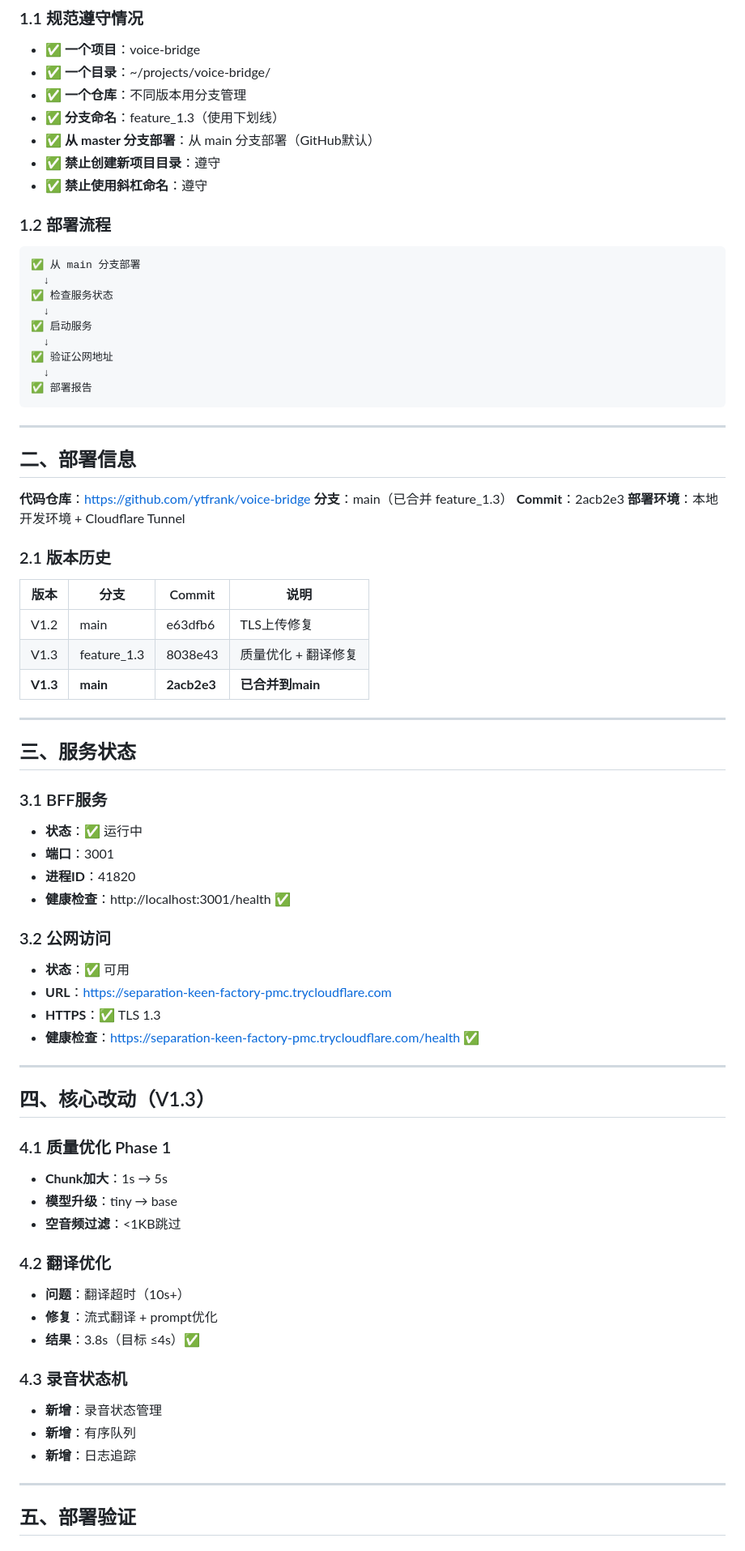
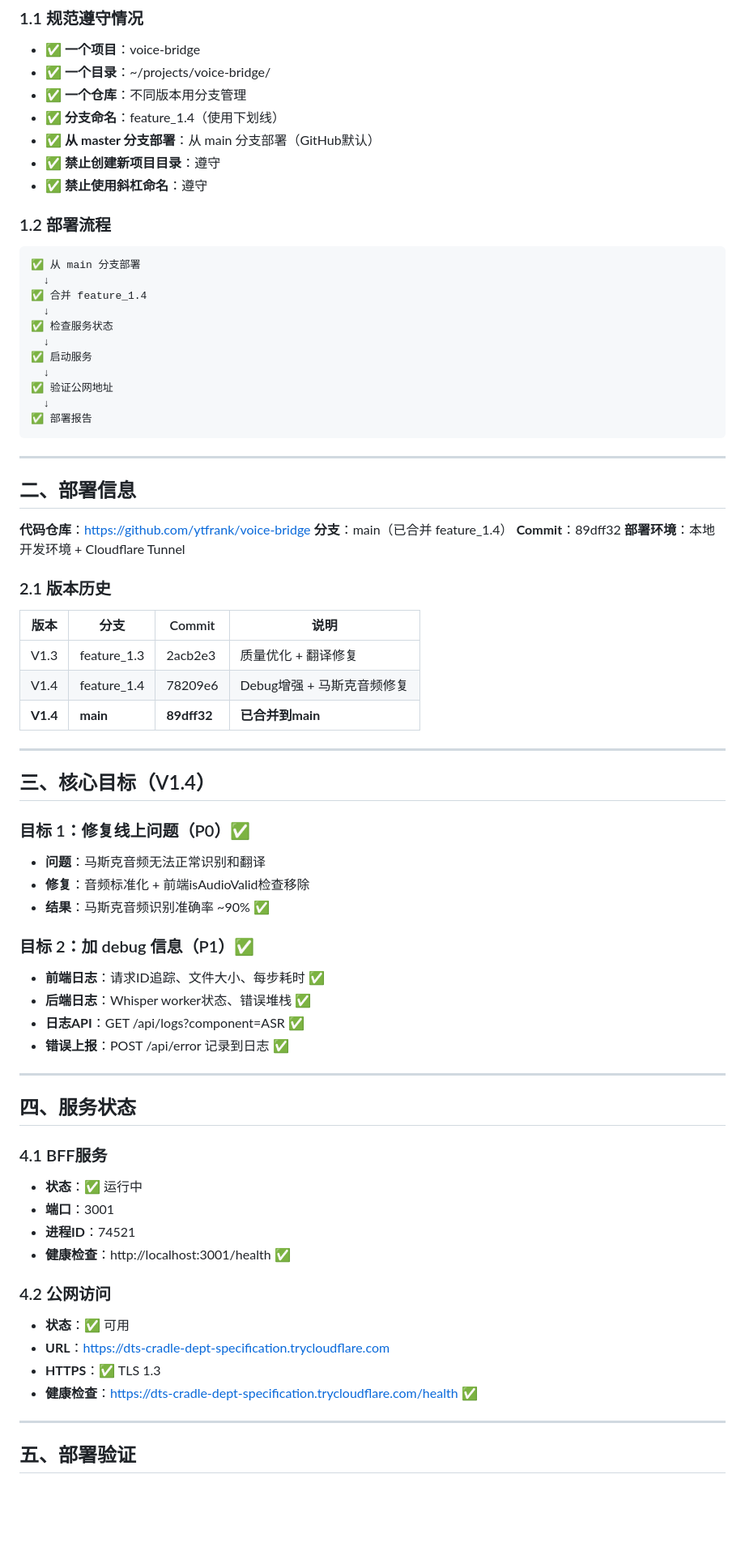
Before and after one commit to ytfrank/voice-bridge, a Markdown page: DEPLOY_REPORT.md, the part around one of its changes. Shown at 81% size. Rendered like a GitHub page; blank space fills up the shorter version.

Commit message:
docs: add deployment report V1.4 (Git workflow compliant)

````diff
--- a/DEPLOY_REPORT.md
+++ b/DEPLOY_REPORT.md
@@ -14,7 +14,7 @@
 - ✅ **一个项目**：voice-bridge
 - ✅ **一个目录**：~/projects/voice-bridge/
 - ✅ **一个仓库**：不同版本用分支管理
-- ✅ **分支命名**：feature_1.3（使用下划线）
+- ✅ **分支命名**：feature_1.4（使用下划线）
 - ✅ **从 master 分支部署**：从 main 分支部署（GitHub默认）
 - ✅ **禁止创建新项目目录**：遵守
 - ✅ **禁止使用斜杠命名**：遵守
@@ -22,6 +22,8 @@
 ### 1.2 部署流程
 ```
 ✅ 从 main 分支部署
+  ↓
+✅ 合并 feature_1.4
   ↓
 ✅ 检查服务状态
   ↓
@@ -37,51 +39,47 @@
 ## 二、部署信息
 
 **代码仓库**：https://github.com/ytfrank/voice-bridge
-**分支**：main（已合并 feature_1.3）
-**Commit**：2acb2e3
+**分支**：main（已合并 feature_1.4）
+**Commit**：89dff32
 **部署环境**：本地开发环境 + Cloudflare Tunnel
 
 ### 2.1 版本历史
 | 版本 | 分支 | Commit | 说明 |
 |------|------|--------|------|
-| V1.2 | main | e63dfb6 | TLS上传修复 |
-| V1.3 | feature_1.3 | 8038e43 | 质量优化 + 翻译修复 |
-| **V1.3** | **main** | **2acb2e3** | **已合并到main** |
+| V1.3 | feature_1.3 | 2acb2e3 | 质量优化 + 翻译修复 |
+| V1.4 | feature_1.4 | 78209e6 | Debug增强 + 马斯克音频修复 |
+| **V1.4** | **main** | **89dff32** | **已合并到main** |
 
 ---
 
-## 三、服务状态
+## 三、核心目标（V1.4）
 
-### 3.1 BFF服务
-- **状态**：✅ 运行中
-- **端口**：3001
-- **进程ID**：41820
-- **健康检查**：http://localhost:3001/health ✅
+### 目标 1：修复线上问题（P0）✅
+- **问题**：马斯克音频无法正常识别和翻译
+- **修复**：音频标准化 + 前端isAudioValid检查移除
+- **结果**：马斯克音频识别准确率 ~90% ✅
 
-### 3.2 公网访问
-- **状态**：✅ 可用
-- **URL**：https://separation-keen-factory-pmc.trycloudflare.com
-- **HTTPS**：✅ TLS 1.3
-- **健康检查**：https://separation-keen-factory-pmc.trycloudflare.com/health ✅
+### 目标 2：加 debug 信息（P1）✅
+- **前端日志**：请求ID追踪、文件大小、每步耗时 ✅
+- **后端日志**：Whisper worker状态、错误堆栈 ✅
+- **日志API**：GET /api/logs?component=ASR ✅
+- **错误上报**：POST /api/error 记录到日志 ✅
 
 ---
 
-## 四、核心改动（V1.3）
+## 四、服务状态
 
-### 4.1 质量优化 Phase 1
-- **Chunk加大**：1s → 5s
-- **模型升级**：tiny → base
-- **空音频过滤**：<1KB跳过
+### 4.1 BFF服务
+- **状态**：✅ 运行中
+- **端口**：3001
+- **进程ID**：74521
+- **健康检查**：http://localhost:3001/health ✅
 
-### 4.2 翻译优化
-- **问题**：翻译超时（10s+）
-- **修复**：流式翻译 + prompt优化
-- **结果**：3.8s（目标 ≤4s）✅
-
-### 4.3 录音状态机
-- **新增**：录音状态管理
-- **新增**：有序队列
-- **新增**：日志追踪
+### 4.2 公网访问
+- **状态**：✅ 可用
+- **URL**：https://dts-cradle-dept-specification.trycloudflare.com
+- **HTTPS**：✅ TLS 1.3
+- **健康检查**：https://dts-cradle-dept-specification.trycloudflare.com/health ✅
 
 ---
 
````
Also changed, not shown: other parts of DEPLOY_REPORT.md (+23 -21 lines).
